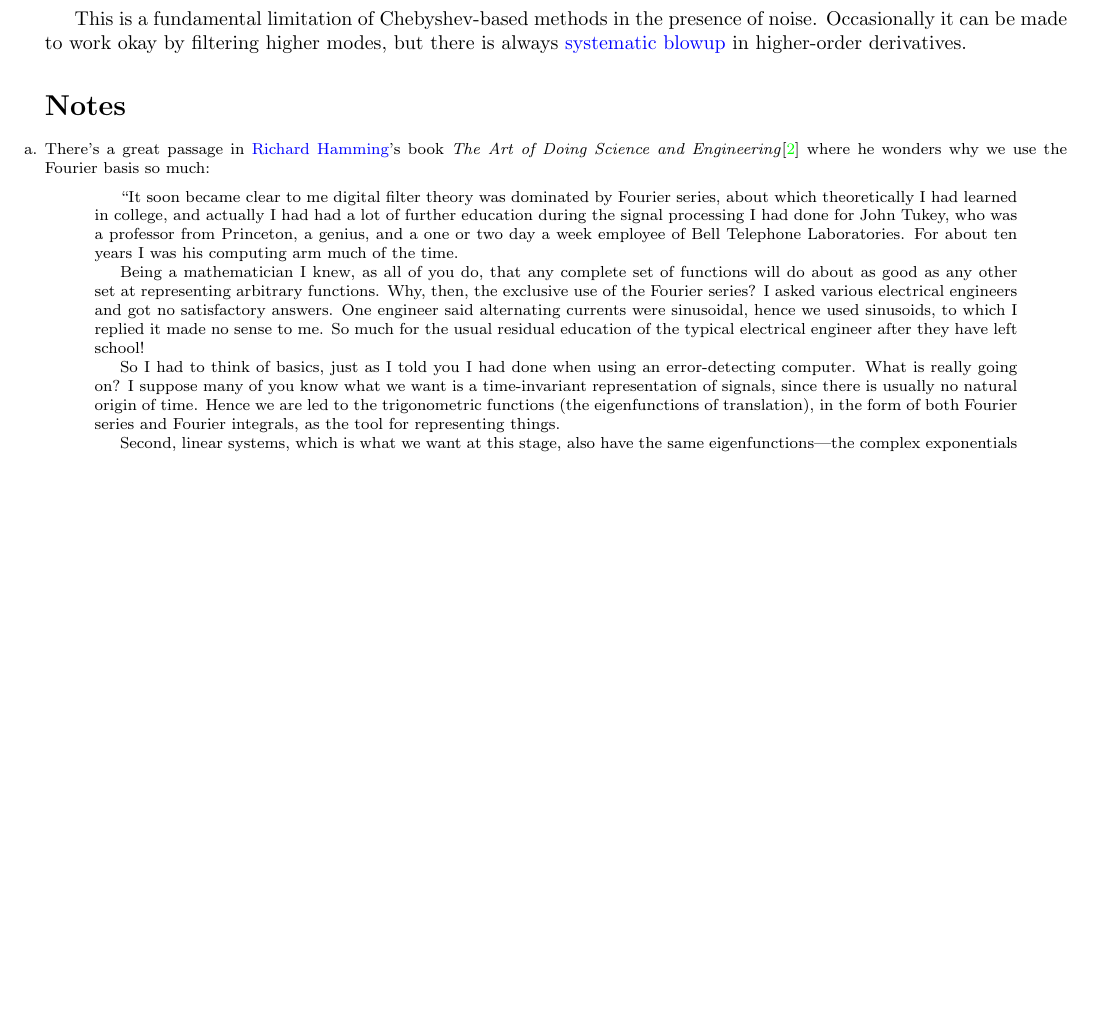
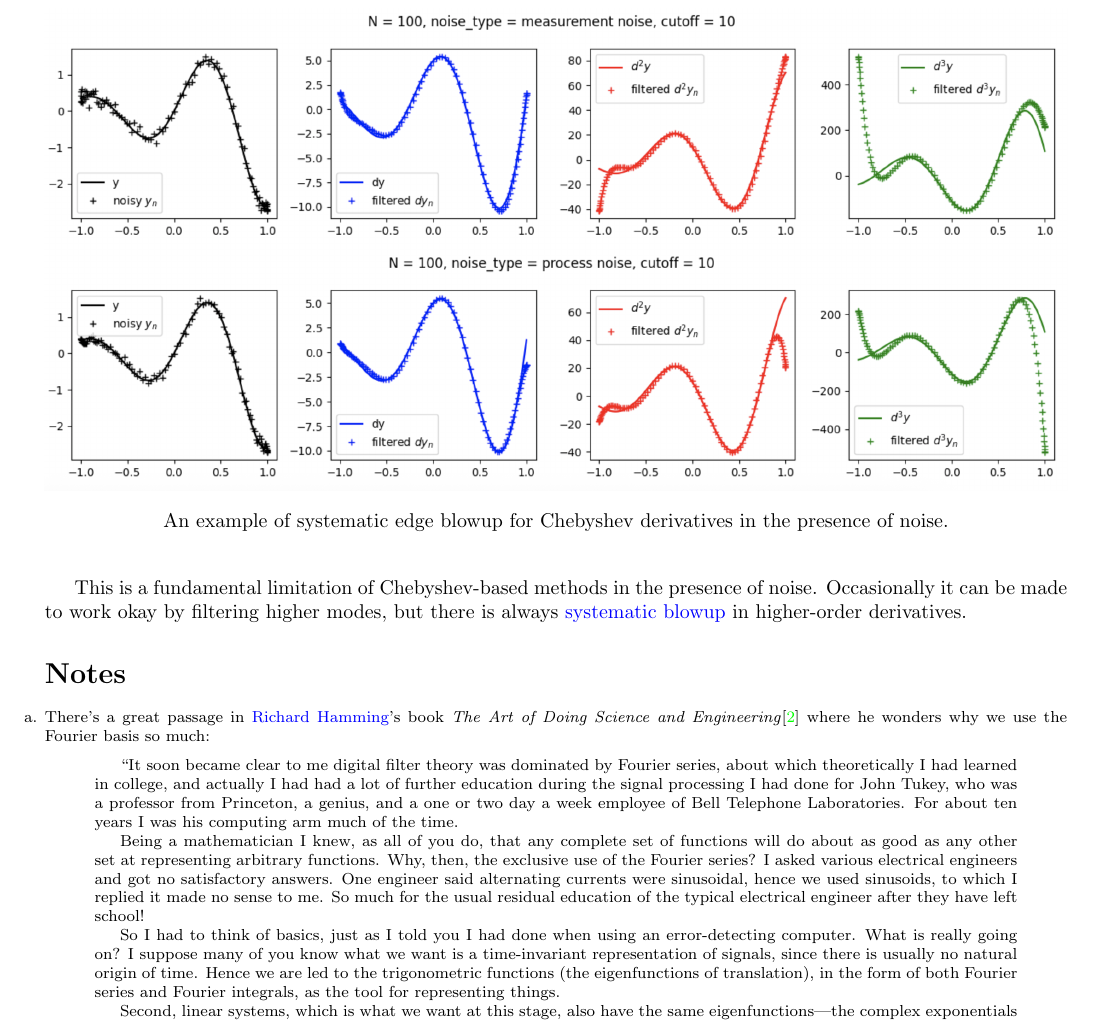
Before and after one commit to pavelkomarov/spectral-derivatives, a LaTeX document (doc/math.tex): part of page 24 of 25 before the commit and part of page 24 of 26 after it, cut at the place of the change, the shorter picture padded with empty space. Compiled offline with pdfLaTeX.

Commit message:
added figure to illustrate chebnoise

```diff
--- a/doc/math.tex
+++ b/doc/math.tex
@@ -1283,6 +1283,12 @@ To avert Gibbs phenomenon in the case of aperiodic data or to achieve better com
 
 However, unlike Fourier basis functions, which have uniform frequency throughout their domain, other bases are typically nonuniform, which makes them better at filtering high frequency noise in some regions of the domain compared to others. This may be desired, because noise may have a shape, but if we are naive about the noise or expect white noise, then nonuniform basis functions can be prone to bad initial fits due to variable expressive power over the domain. Chebyshev polynomials exhibit this problem, getting steeper and therefore higher frequency at the edges of their domain, which makes them worse at filtering and better at \textit{fitting} noise near the boundaries, i.e. more \textit{sensitive} to disruptions there.
 
+\begin{figure}[h!]
+	\centering
+	\includegraphics[width=\textwidth]{chebnoise.png}
+	\caption*{An example of systematic edge blowup for Chebyshev derivatives in the presence of noise.}
+\end{figure}
+
 This problem is perhaps best shown mathematically in the \hyperref[algo]{Chebyshev-via-Fourier method}, where we not only implicitly warp the function to be $y(\cos(\theta))$ by taking a DCT (thereby treating measurement noise as if it's evenly distributed in the $\theta$ domain), but we later also explicitly \textit{unwarp} to get back to the $x$ domain, involving \hyperref[pyramid]{division by powers of $\sqrt{1-x^2}$}\cite{brown}\cite{trefethen8}, which $ \rightarrow 0$ as $x \rightarrow \pm 1$.
 
 Numerically equivalent, in the \hyperref[seriesrule]{Chebyshev series-based method}, ``Tight coupling between coefficients enables propagation of errors from high frequency to low frequency modes."\cite{brown} We see that higher-order coefficients have an impact on \href{https://scicomp.stackexchange.com/q/44939/48402}{ever-other lower-order coefficient}\cite{dcoefs}, and this effect is cumulative, so a slight error in coefficient values, especially higher-order ones, compounds in a very nasty way when we differentiate. Thus ``while the representation of a function by a Chebyshev series may be most accurate near $x = \pm 1$, these results indicate that the derivatives computed from a Chebyshev series are \textit{least accurate} at the edges of the domain."\cite{brown}
```
Also changed, not shown: doc/chebnoise.png (added).
